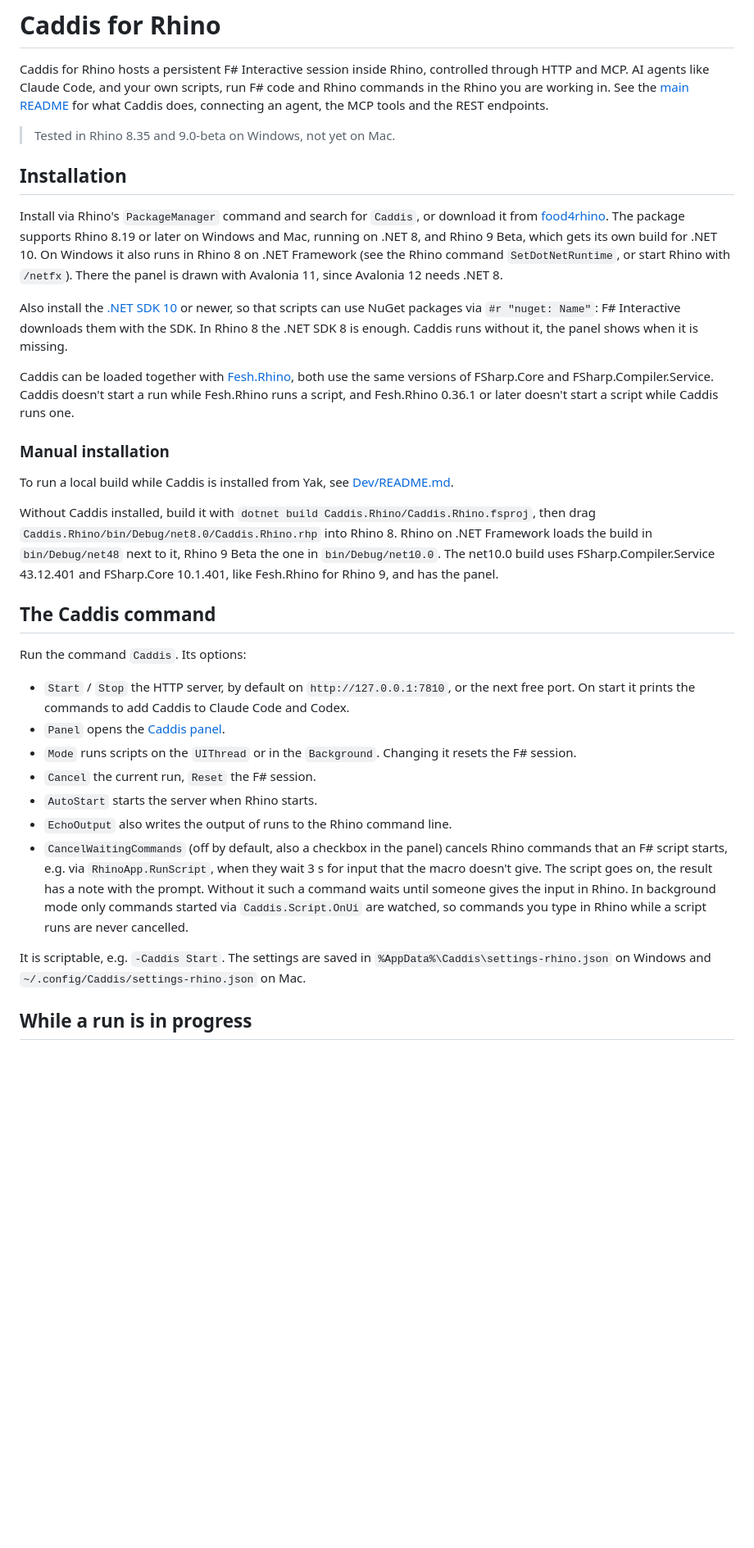
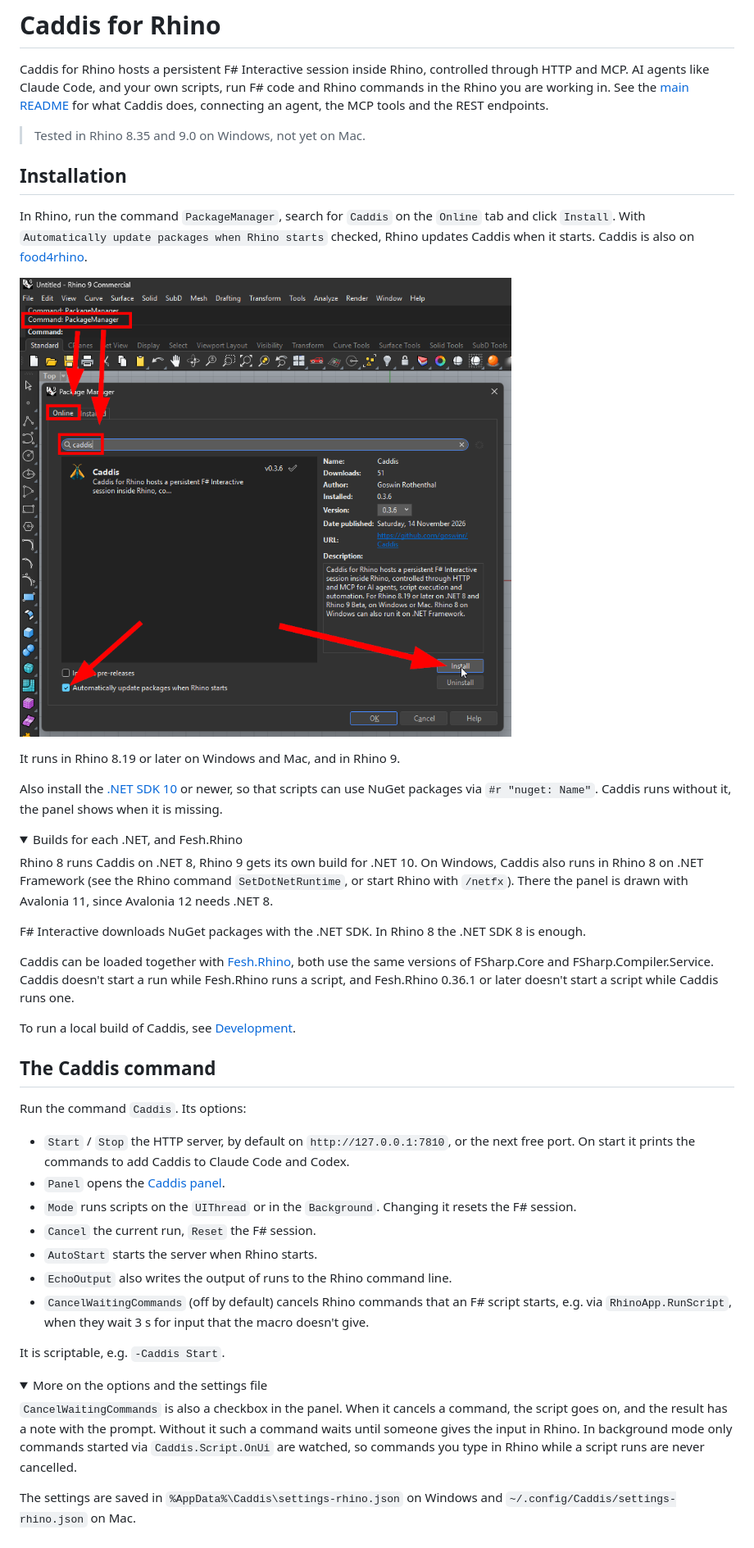
Before and after one commit to goswinr/Caddis, a Markdown page: Caddis.Rhino/README.md, the part around one of its changes. Shown at 82% size. Rendered like a GitHub page; pictures changed too: Caddis.Rhino/Docs/install.png (added); folded sections open; blank space fills up the shorter version.

Commit message:
Rhino docs cleanup

```diff
--- a/Caddis.Rhino/README.md
+++ b/Caddis.Rhino/README.md
@@ -4,32 +4,40 @@ Caddis for Rhino hosts a persistent F# Interactive session inside Rhino, control
 AI agents like Claude Code, and your own scripts, run F# code and Rhino commands in the Rhino you are working in.
 See the [main README](../README.md) for what Caddis does, connecting an agent, the MCP tools and the REST endpoints.
 
-> Tested in Rhino 8.35 and 9.0-beta on Windows, not yet on Mac.
+> Tested in Rhino 8.35 and 9.0 on Windows, not yet on Mac.
 
 ## Installation
 
-Install via Rhino's `PackageManager` command and search for `Caddis`, or download it from [food4rhino](https://www.food4rhino.com/en/app/caddis).
-The package supports Rhino 8.19 or later on Windows and Mac, running on .NET 8, and Rhino 9 Beta, which gets its own build for .NET 10.
-On Windows it also runs in Rhino 8 on .NET Framework (see the Rhino command `SetDotNetRuntime`, or start Rhino with `/netfx`).
+In Rhino, run the command `PackageManager`, search for `Caddis` on the `Online` tab and click `Install`.
+With `Automatically update packages when Rhino starts` checked, Rhino updates Caddis when it starts.
+Caddis is also on [food4rhino](https://www.food4rhino.com/en/app/caddis).
+
+![Rhino's Package Manager: the Online tab, the search for caddis, the Install button and the option to update packages when Rhino starts](Docs/install.png)
+
+It runs in Rhino 8.19 or later on Windows and Mac, and in Rhino 9.
+
+Also install the [.NET SDK 10](https://dotnet.microsoft.com/download/dotnet/10.0) or newer, so that scripts can use NuGet packages via `#r "nuget: Name"`.
+Caddis runs without it, the panel shows when it is missing.
+
+<details>
+<summary>Builds for each .NET, and Fesh.Rhino</summary>
+
+Rhino 8 runs Caddis on .NET 8, Rhino 9 gets its own build for .NET 10.
+On Windows, Caddis also runs in Rhino 8 on .NET Framework (see the Rhino command `SetDotNetRuntime`, or start Rhino with `/netfx`).
 There the panel is drawn with Avalonia 11, since Avalonia 12 needs .NET 8.
 
-Also install the [.NET SDK 10](https://dotnet.microsoft.com/download/dotnet/10.0) or newer, so that scripts can use NuGet packages via `#r "nuget: Name"`:
-F# Interactive downloads them with the SDK. In Rhino 8 the .NET SDK 8 is enough. Caddis runs without it, the panel shows when it is missing.
+F# Interactive downloads NuGet packages with the .NET SDK. In Rhino 8 the .NET SDK 8 is enough.
 
 Caddis can be loaded together with [Fesh.Rhino](https://github.com/goswinr/Fesh.Rhino),
 both use the same versions of FSharp.Core and FSharp.Compiler.Service.
 Caddis doesn't start a run while Fesh.Rhino runs a script, and Fesh.Rhino 0.36.1 or later doesn't start a script while Caddis runs one.
 
-### Manual installation
+</details>
 
-To run a local build while Caddis is installed from Yak, see [Dev/README.md](../Dev/README.md).
-
-Without Caddis installed, build it with `dotnet build Caddis.Rhino/Caddis.Rhino.fsproj`,
-then drag `Caddis.Rhino/bin/Debug/net8.0/Caddis.Rhino.rhp` into Rhino 8.
-Rhino on .NET Framework loads the build in `bin/Debug/net48` next to it, Rhino 9 Beta the one in `bin/Debug/net10.0`.
-The net10.0 build uses FSharp.Compiler.Service 43.12.401 and FSharp.Core 10.1.401, like Fesh.Rhino for Rhino 9, and has the panel.
+To run a local build of Caddis, see [Development](#development).
 
 ## The Caddis command
+
 Run the command `Caddis`. Its options:
 - `Start` / `Stop` the HTTP server, by default on `http://127.0.0.1:7810`, or the next free port. On start it prints the commands to add Caddis to Claude Code and Codex.
 - `Panel` opens the [Caddis panel](#the-caddis-panel).
@@ -37,10 +45,16 @@ Run the command `Caddis`. Its options:
 - `Cancel` the current run, `Reset` the F# session.
 - `AutoStart` starts the server when Rhino starts.
 - `EchoOutput` also writes the output of runs to the Rhino command line.
-- `CancelWaitingCommands` (off by default, also a checkbox in the panel) cancels Rhino commands that an F# script starts, e.g. via `RhinoApp.RunScript`,
-  when they wait 3 s for input that the macro doesn't give. The script goes on, the result has a note with the prompt.
-  Without it such a command waits until someone gives the input in Rhino. In background mode only commands started via `Caddis.Script.OnUi` are watched,
-  so commands you type in Rhino while a script runs are never cancelled.
+- `CancelWaitingCommands` (off by default) cancels Rhino commands that an F# script starts, e.g. via `RhinoApp.RunScript`,
+  when they wait 3 s for input that the macro doesn't give.
 
 It is scriptable, e.g. `-Caddis Start`.
+
+<details>
+<summary>More on the options and the settings file</summary>
+
+`CancelWaitingCommands` is also a checkbox in the panel. When it cancels a command, the script goes on, and the result has a note with the prompt.
+Without it such a command waits until someone gives the input in Rhino. In background mode only commands started via `Caddis.Script.OnUi` are watched,
+so commands you type in Rhino while a script runs are never cancelled.
+
 The settings are saved in `%AppData%\Caddis\settings-rhino.json` on Windows and `~/.config/Caddis/settings-rhino.json` on Mac.
```
Also changed, not shown: other parts of Caddis.Rhino/README.md (+58 -19 lines), Architecture.md (+1 -1 lines), README.md (+2 -2 lines), 3 other files.
